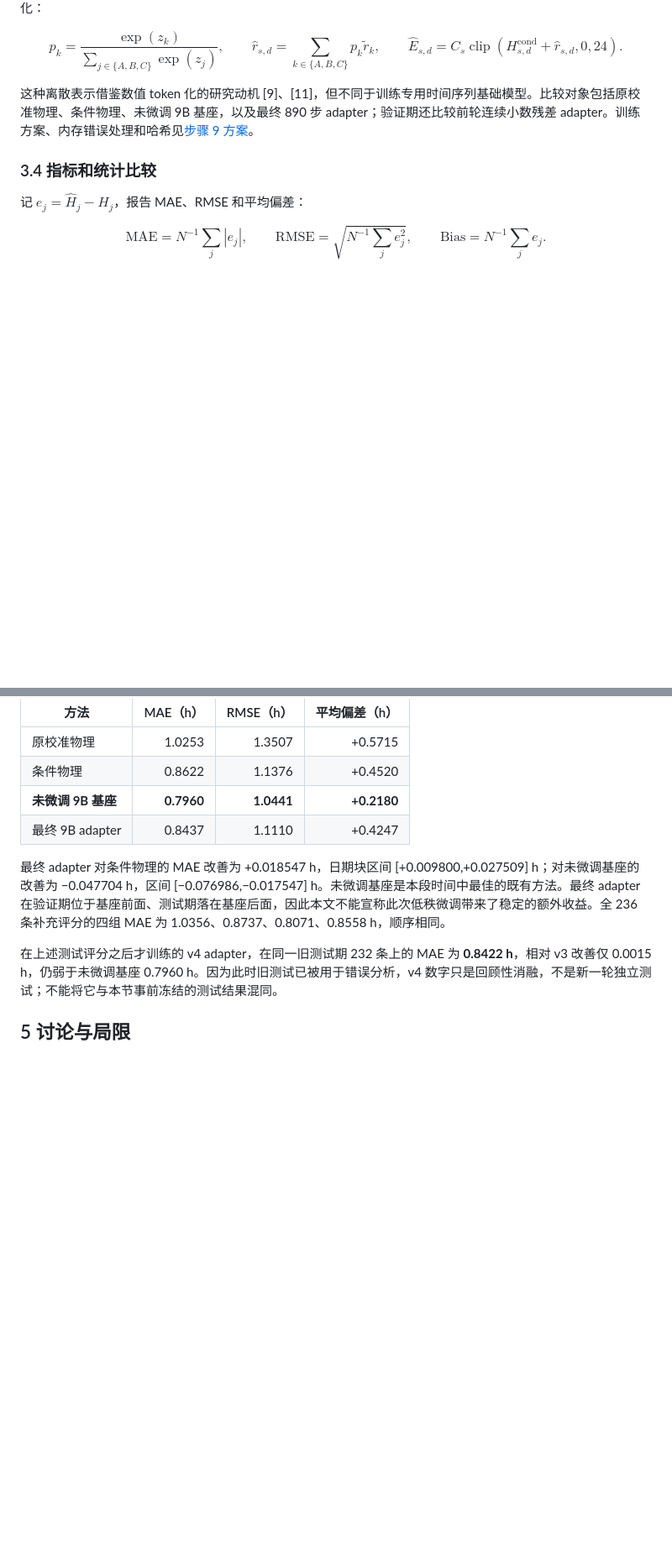
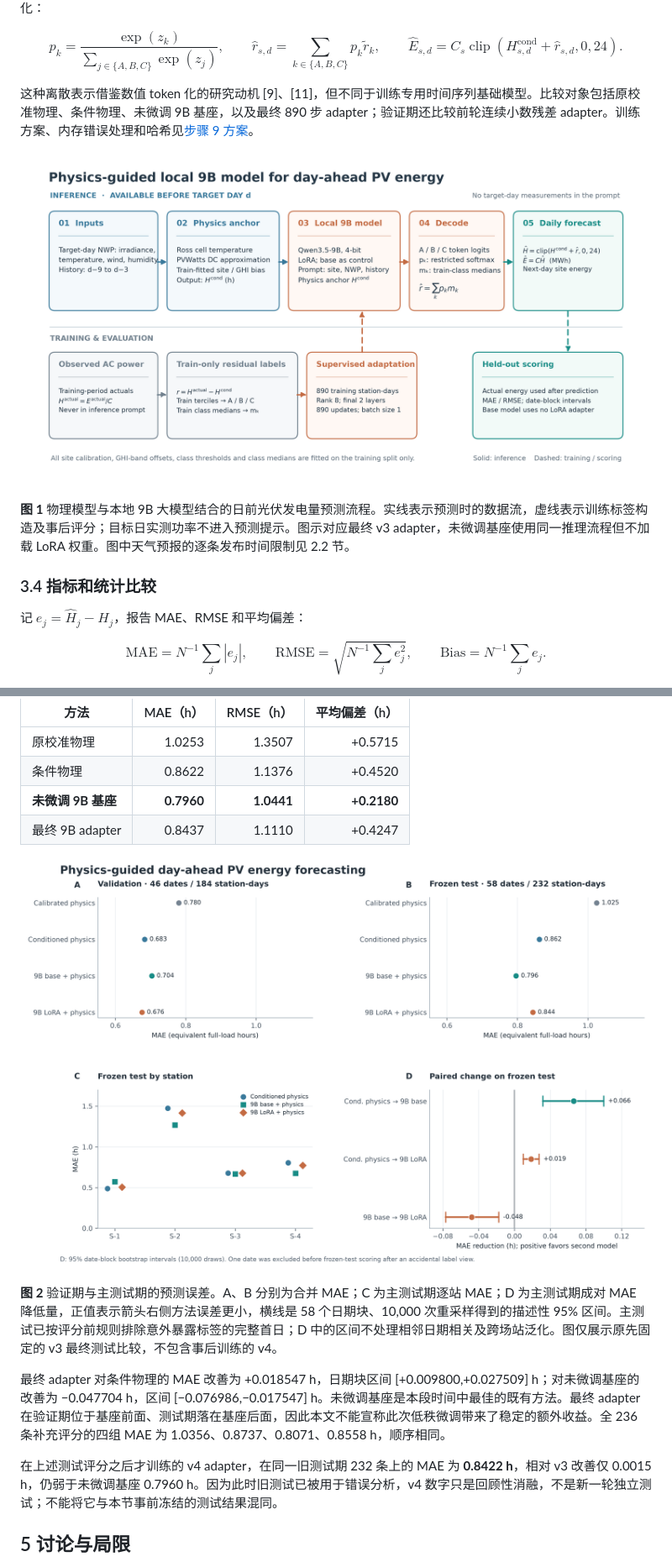
Before and after one commit to lowayforest/energy-forecast-ai, a Markdown page: reports/research_paper_draft.md, 2 parts joined by grey strips. Shown at 84% size. GitHub-like rendering; pictures changed too: reports/figures/research_main_results.png (added), reports/figures/research_method.png (added); blank space fills up the shorter version.

```diff
--- a/reports/research_paper_draft.md
+++ b/reports/research_paper_draft.md
@@ -69,6 +69,10 @@ $$p_k=\frac{\exp(z_k)}{\sum_{j\in\{A,B,C\}}\exp(z_j)},\qquad
 
 这种离散表示借鉴数值 token 化的研究动机 [9]、[11]，但不同于训练专用时间序列基础模型。比较对象包括原校准物理、条件物理、未微调 9B 基座，以及最终 890 步 adapter；验证期还比较前轮连续小数残差 adapter。训练方案、内存错误处理和哈希见[步骤 9 方案](research_class_v3_protocol.md)。
 
+![图1：物理模型与本地 9B 大模型结合的日前光伏发电量预测流程](figures/research_method.png)
+
+**图 1** 物理模型与本地 9B 大模型结合的日前光伏发电量预测流程。实线表示预测时的数据流，虚线表示训练标签构造及事后评分；目标日实测功率不进入预测提示。图示对应最终 v3 adapter，未微调基座使用同一推理流程但不加载 LoRA 权重。图中天气预报的逐条发布时间限制见 2.2 节。
+
 ### 3.4 指标和统计比较
 
 记 $e_j=\widehat H_j-H_j$，报告 MAE、RMSE 和平均偏差：
@@ -110,6 +114,10 @@ XGBoost [10] 对照是在最终测试评分**之后**另行设计的探索实验
 | 条件物理 | 0.8622 | 1.1376 | +0.4520 |
 | **未微调 9B 基座** | **0.7960** | **1.0441** | **+0.2180** |
 | 最终 9B adapter | 0.8437 | 1.1110 | +0.4247 |
+
+![图2：验证期与主测试期的光伏发电量预测误差及成对比较](figures/research_main_results.png)
+
+**图 2** 验证期与主测试期的预测误差。A、B 分别为合并 MAE；C 为主测试期逐站 MAE；D 为主测试期成对 MAE 降低量，正值表示箭头右侧方法误差更小，横线是 58 个日期块、10,000 次重采样得到的描述性 95% 区间。主测试已按评分前规则排除意外暴露标签的完整首日；D 中的区间不处理相邻日期相关及跨场站泛化。图仅展示原先固定的 v3 最终测试比较，不包含事后训练的 v4。
 
 最终 adapter 对条件物理的 MAE 改善为 +0.018547 h，日期块区间 [+0.009800,+0.027509] h；对未微调基座的改善为 −0.047704 h，区间 [−0.076986,−0.017547] h。未微调基座是本段时间中最佳的既有方法。最终 adapter 在验证期位于基座前面、测试期落在基座后面，因此本文不能宣称此次低秩微调带来了稳定的额外收益。全 236 条补充评分的四组 MAE 为 1.0356、0.8737、0.8071、0.8558 h，顺序相同。
 
```
Also changed, not shown: reports/research_figures.md (added, +17 -0 lines), reports/research_log.md (+6 -0 lines), 8 other files.
